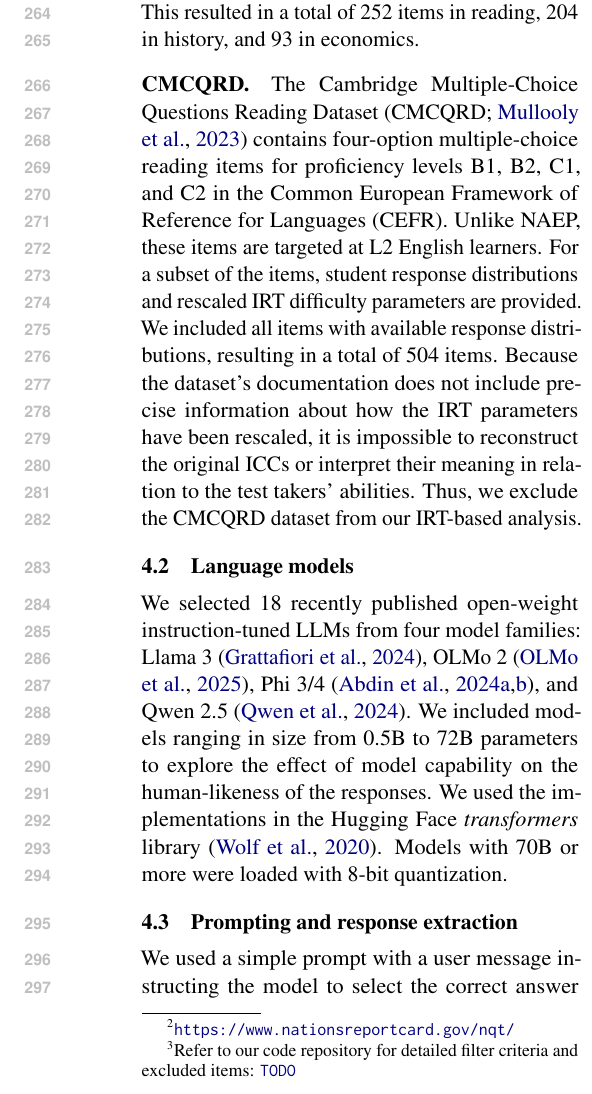
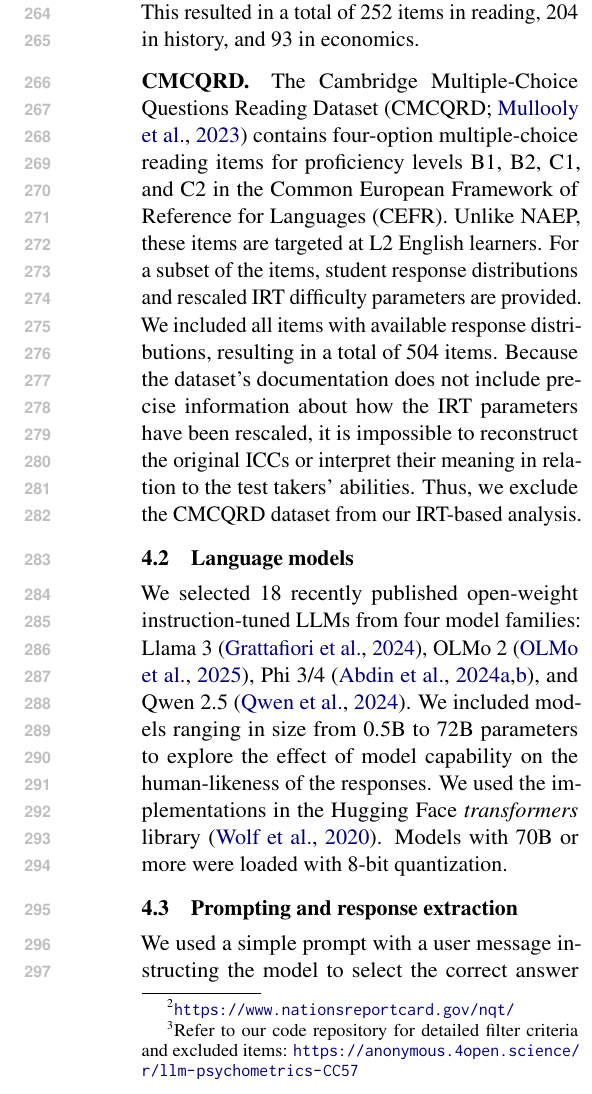
Before and after one commit to mainlp/llm-psychometrics, a LaTeX paper (paper/main.tex): part of one column of page 4 of 13, cut so that both start at the same text. Compiled offline with pdfLaTeX.

Commit message:
Add anonymous repository URL

```diff
--- a/paper/main.tex
+++ b/paper/main.tex
@@ -14,8 +14,6 @@
 \usepackage{inconsolata}
 \usepackage{graphicx}
 \usepackage{rotating}
-
-\usepackage{todonotes}
 
 \title{Do LLMs Give Psychometrically Plausible Responses \\ in Educational Assessments?}
 
@@ -121,7 +119,7 @@ We empirically evaluate the psychometric plausibility of 18 LLMs across two data
 
 \paragraph{NAEP.}
 
-The National Assessment of Educational Progress (NAEP) is a nation-wide and congressionally mandated educational assessment program in the United States.\footnote{\url{https://nces.ed.gov/nationsreportcard/about/}} NAEP involves tests across ten subjects at grades 4, 8, and 12. The tests include selected response items as well as constructed response items. A subset of items from previous years along with student response distributions and IRT item parameters are published and can be accessed online through the Questions Tool.\footnote{\url{https://www.nationsreportcard.gov/nqt/}} For our experiments, we used only four-option multiple-choice items from \emph{Reading}, \emph{U.S. History}, and \emph{Economics} tests, because most items in these subjects do not heavily rely on images, so that the LLM input can be text-only. For items that do include images, we included the alternative text and manually excluded items that were unanswerable without access to the full image. For some reading items, the full passage text was unavailable due to licensing issues -- we also excluded these items.\footnote{Refer to our code repository for detailed filter criteria and excluded items: \url{TODO}} This resulted in a total of 252 items in reading, 204 in history, and 93 in economics.
+The National Assessment of Educational Progress (NAEP) is a nation-wide and congressionally mandated educational assessment program in the United States.\footnote{\url{https://nces.ed.gov/nationsreportcard/about/}} NAEP involves tests across ten subjects at grades 4, 8, and 12. The tests include selected response items as well as constructed response items. A subset of items from previous years along with student response distributions and IRT item parameters are published and can be accessed online through the Questions Tool.\footnote{\url{https://www.nationsreportcard.gov/nqt/}} For our experiments, we used only four-option multiple-choice items from \emph{Reading}, \emph{U.S. History}, and \emph{Economics} tests, because most items in these subjects do not heavily rely on images, so that the LLM input can be text-only. For items that do include images, we included the alternative text and manually excluded items that were unanswerable without access to the full image. For some reading items, the full passage text was unavailable due to licensing issues -- we also excluded these items.\footnote{Refer to our code repository for detailed filter criteria and excluded items: \url{https://anonymous.4open.science/r/llm-psychometrics-CC57}} This resulted in a total of 252 items in reading, 204 in history, and 93 in economics.
 
 \paragraph{CMCQRD.}
 
```
Also changed, not shown: paper/main.tex (2 more changed lines).
